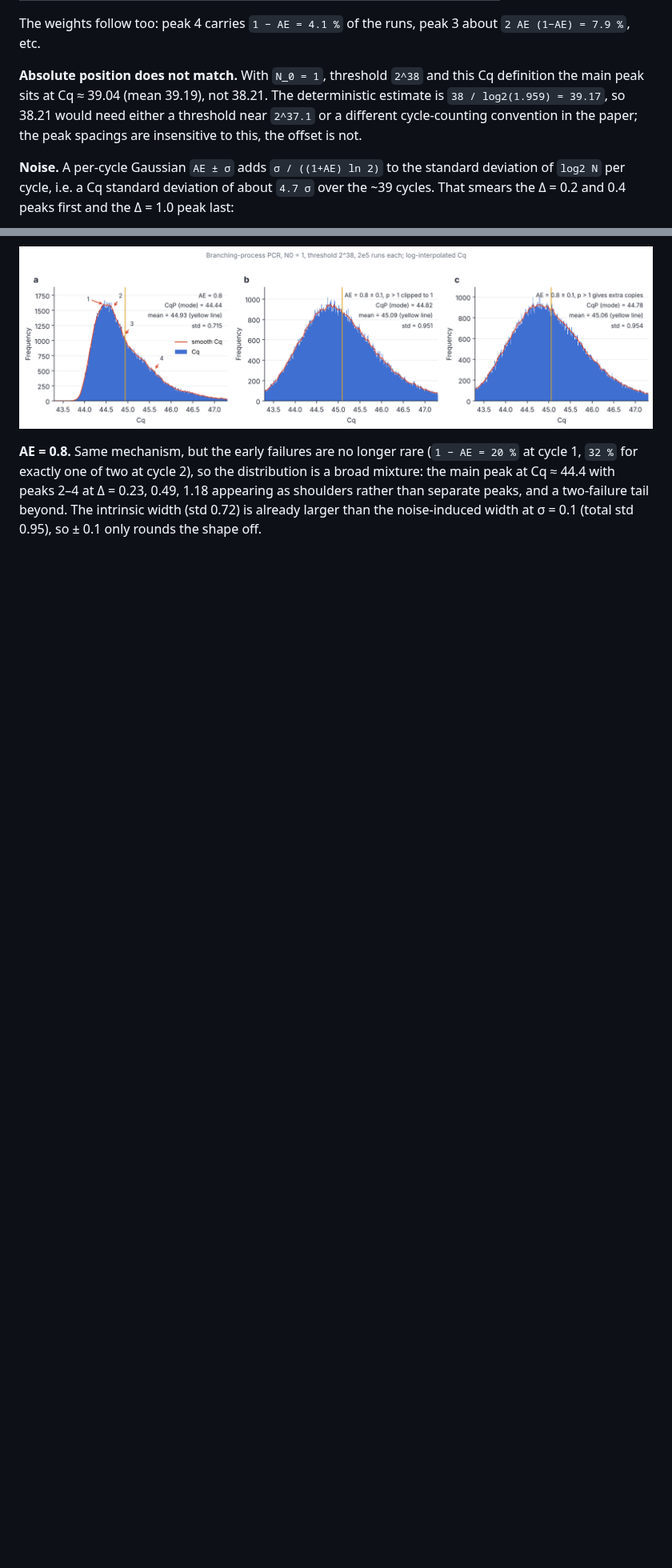
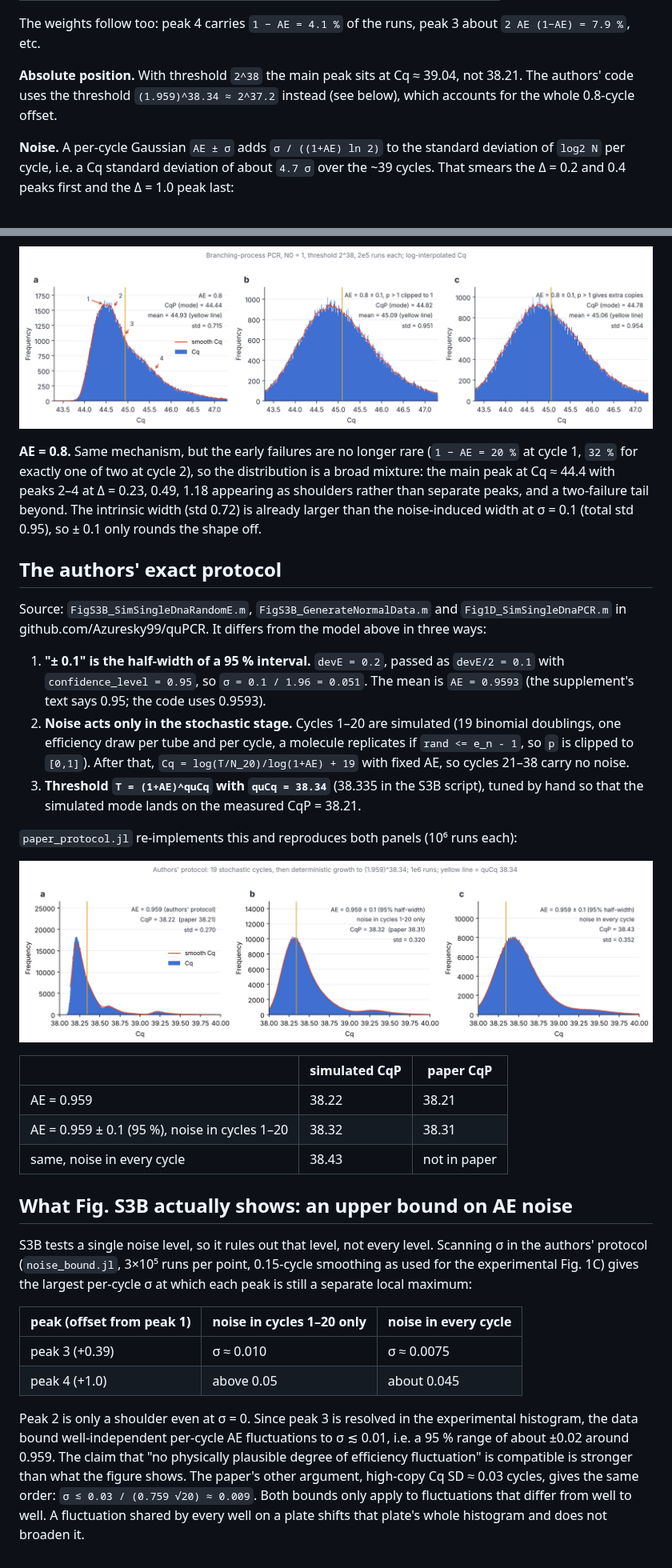
Before and after one commit to YeYusen/stat_mech_biophysics, a Markdown page: cq_branching/README.md, 2 parts joined by grey strips. Shown at 80% size. GitHub-like rendering; pictures changed too: cq_branching/figures/fig_paper_protocol.png (added); blank space fills up the shorter version.

```diff
--- a/cq_branching/README.md
+++ b/cq_branching/README.md
@@ -66,11 +69,9 @@ Peak 1 is "no early failure", peaks 2, 3, 4 are one failure at cycle 3, 2, 1:
 The weights follow too: peak 4 carries `1 − AE = 4.1 %` of the runs, peak 3 about
 `2 AE (1−AE) = 7.9 %`, etc.
 
-**Absolute position does not match.** With `N_0 = 1`, threshold `2^38` and this
-Cq definition the main peak sits at Cq ≈ 39.04 (mean 39.19), not 38.21. The
-deterministic estimate is `38 / log2(1.959) = 39.17`, so 38.21 would need either a
-threshold near `2^37.1` or a different cycle-counting convention in the paper; the
-peak spacings are insensitive to this, the offset is not.
+**Absolute position.** With threshold `2^38` the main peak sits at Cq ≈ 39.04, not 38.21.
+The authors' code uses the threshold `(1.959)^38.34 ≈ 2^37.2` instead (see below), which
+accounts for the whole 0.8-cycle offset.
 
 **Noise.** A per-cycle Gaussian `AE ± σ` adds `σ / ((1+AE) ln 2)` to the standard
 deviation of `log2 N` per cycle, i.e. a Cq standard deviation of about `4.7 σ` over
@@ -101,3 +98,50 @@ distribution is a broad mixture: the main peak at Cq ≈ 44.4 with peaks 2–4 a
 Δ = 0.23, 0.49, 1.18 appearing as shoulders rather than separate peaks, and a
 two-failure tail beyond. The intrinsic width (std 0.72) is already larger than the
 noise-induced width at σ = 0.1 (total std 0.95), so ± 0.1 only rounds the shape off.
+
+## The authors' exact protocol
+
+Source: `FigS3B_SimSingleDnaRandomE.m`, `FigS3B_GenerateNormalData.m` and
+`Fig1D_SimSingleDnaPCR.m` in github.com/Azuresky99/quPCR. It differs from the model
+above in three ways:
+
+1. **"± 0.1" is the half-width of a 95 % interval.** `devE = 0.2`, passed as
+   `devE/2 = 0.1` with `confidence_level = 0.95`, so `σ = 0.1 / 1.96 = 0.051`.
+   The mean is `AE = 0.9593` (the supplement's text says 0.95; the code uses 0.9593).
+2. **Noise acts only in the stochastic stage.** Cycles 1–20 are simulated
+   (19 binomial doublings, one efficiency draw per tube and per cycle, a molecule replicates
+   if `rand <= e_n - 1`, so `p` is clipped to `[0,1]`). After that,
+   `Cq = log(T/N_20)/log(1+AE) + 19` with fixed AE, so cycles 21–38 carry no noise.
+3. **Threshold `T = (1+AE)^quCq` with `quCq = 38.34`** (38.335 in the S3B script),
+   tuned by hand so that the simulated mode lands on the measured CqP = 38.21.
+
+`paper_protocol.jl` re-implements this and reproduces both panels (10⁶ runs each):
+
+![authors' protocol](figures/fig_paper_protocol.png)
+
+| | simulated CqP | paper CqP |
+|---|---|---|
+| AE = 0.959 | 38.22 | 38.21 |
+| AE = 0.959 ± 0.1 (95 %), noise in cycles 1–20 | 38.32 | 38.31 |
+| same, noise in every cycle | 38.43 | not in paper |
+
+## What Fig. S3B actually shows: an upper bound on AE noise
+
+S3B tests a single noise level, so it rules out that level, not every level. Scanning
+σ in the authors' protocol (`noise_bound.jl`, 3×10⁵ runs per point, 0.15-cycle smoothing
+as used for the experimental Fig. 1C) gives the largest per-cycle σ at which each
+peak is still a separate local maximum:
+
+| peak (offset from peak 1) | noise in cycles 1–20 only | noise in every cycle |
+|---|---|---|
+| peak 3 (+0.39) | σ ≈ 0.010 | σ ≈ 0.0075 |
+| peak 4 (+1.0)  | above 0.05 | about 0.045 |
+
+Peak 2 is only a shoulder even at σ = 0. Since peak 3 is resolved in the experimental
+histogram, the data bound well-independent per-cycle AE fluctuations to σ ≲ 0.01,
+i.e. a 95 % range of about ±0.02 around 0.959. The claim that "no physically plausible
+degree of efficiency fluctuation" is compatible is stronger than what the figure shows.
+The paper's other argument, high-copy Cq SD ≈ 0.03 cycles, gives the same order:
+`σ ≲ 0.03 / (0.759 √20) ≈ 0.009`. Both bounds only apply to fluctuations that differ
+from well to well. A fluctuation shared by every well on a plate shifts that plate's
+whole histogram and does not broaden it.
```
Also changed, not shown: other parts of cq_branching/README.md (+5 -6 lines), 3 other files.
